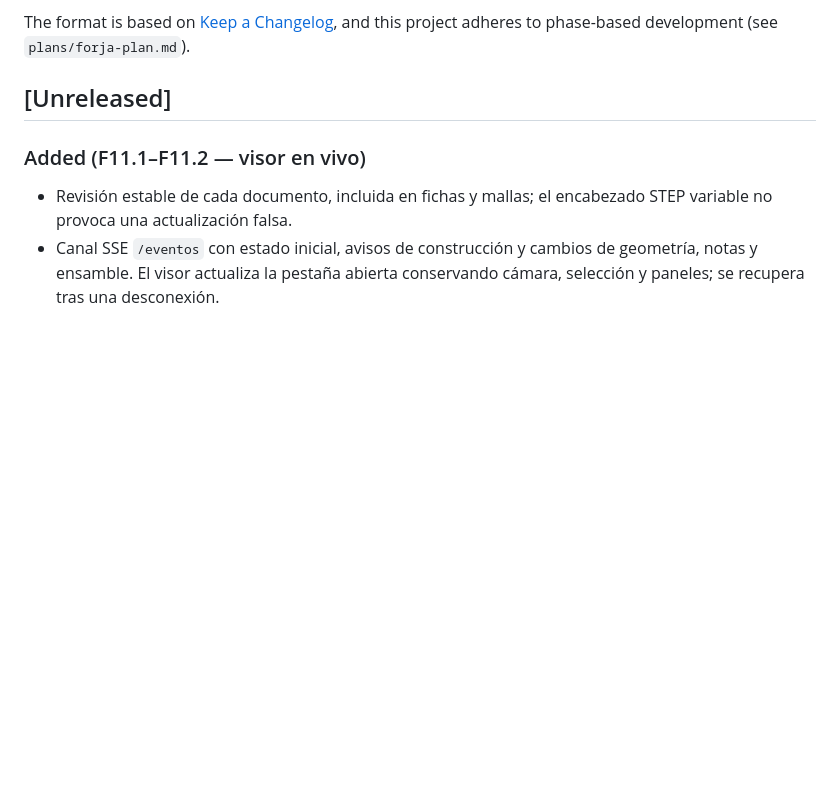
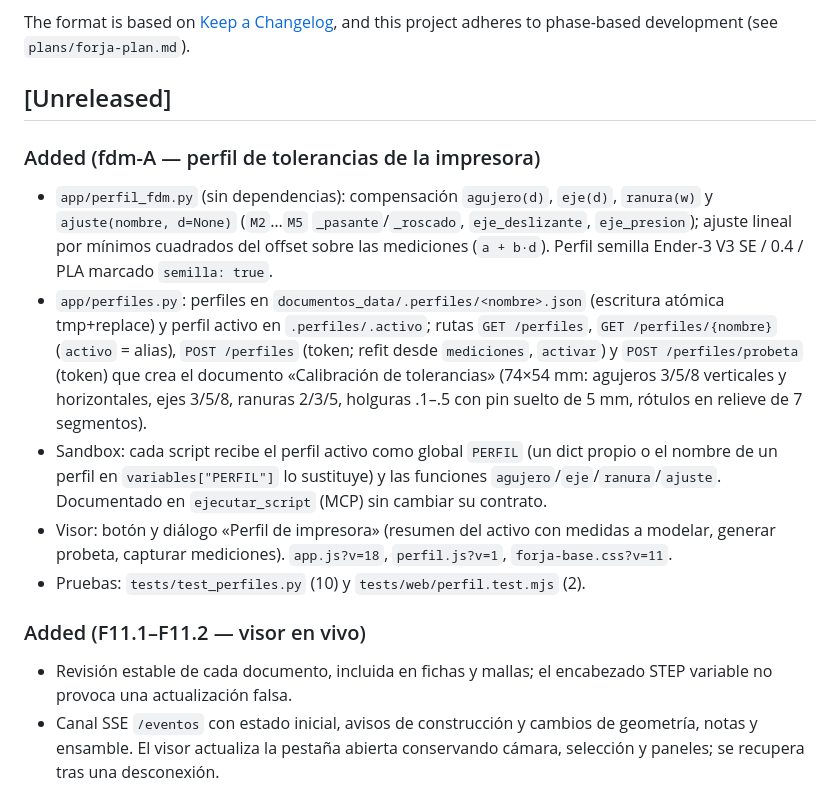
Before and after one commit to elisaul77/forja, a Markdown page: CHANGELOG.md, the part around the change. GitHub-like rendering; blank space fills up the shorter version.

Commit message:
docs(fdm-A): changelog
Co-Authored-By: Claude Opus 5.5 <noreply@anthropic.com>
Claude-Session: https://claude.ai/code/session_01So7Nqc2bheLVEMmxQx29X2

```diff
--- a/CHANGELOG.md
+++ b/CHANGELOG.md
@@ -6,6 +6,14 @@ The format is based on [Keep a Changelog](https://keepachangelog.com/en/1.1.0/),
 and this project adheres to phase-based development (see `plans/forja-plan.md`).
 
 ## [Unreleased]
+
+### Added (fdm-A — perfil de tolerancias de la impresora)
+
+- `app/perfil_fdm.py` (sin dependencias): compensación `agujero(d)`, `eje(d)`, `ranura(w)` y `ajuste(nombre, d=None)` (`M2`…`M5` `_pasante`/`_roscado`, `eje_deslizante`, `eje_presion`); ajuste lineal por mínimos cuadrados del offset sobre las mediciones (`a + b·d`). Perfil semilla Ender-3 V3 SE / 0.4 / PLA marcado `semilla: true`.
+- `app/perfiles.py`: perfiles en `documentos_data/.perfiles/<nombre>.json` (escritura atómica tmp+replace) y perfil activo en `.perfiles/.activo`; rutas `GET /perfiles`, `GET /perfiles/{nombre}` (`activo` = alias), `POST /perfiles` (token; refit desde `mediciones`, `activar`) y `POST /perfiles/probeta` (token) que crea el documento «Calibración de tolerancias» (74×54 mm: agujeros 3/5/8 verticales y horizontales, ejes 3/5/8, ranuras 2/3/5, holguras .1–.5 con pin suelto de 5 mm, rótulos en relieve de 7 segmentos).
+- Sandbox: cada script recibe el perfil activo como global `PERFIL` (un dict propio o el nombre de un perfil en `variables["PERFIL"]` lo sustituye) y las funciones `agujero`/`eje`/`ranura`/`ajuste`. Documentado en `ejecutar_script` (MCP) sin cambiar su contrato.
+- Visor: botón y diálogo «Perfil de impresora» (resumen del activo con medidas a modelar, generar probeta, capturar mediciones). `app.js?v=18`, `perfil.js?v=1`, `forja-base.css?v=11`.
+- Pruebas: `tests/test_perfiles.py` (10) y `tests/web/perfil.test.mjs` (2).
 
 ### Added (F11.1–F11.2 — visor en vivo)
 
```
